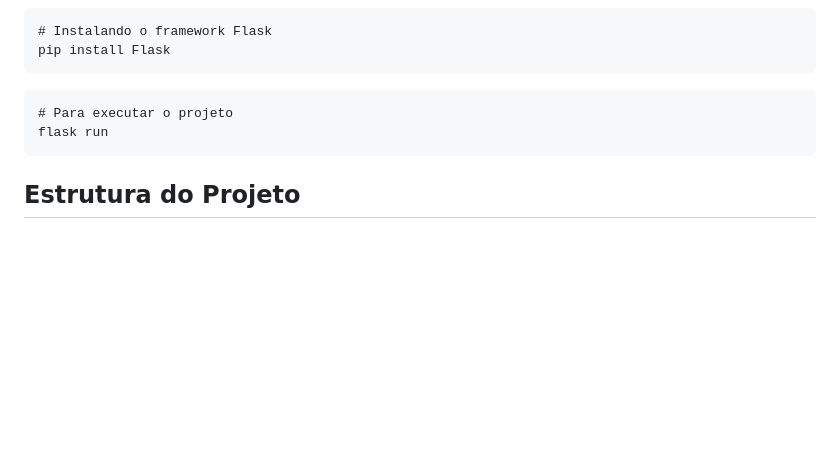
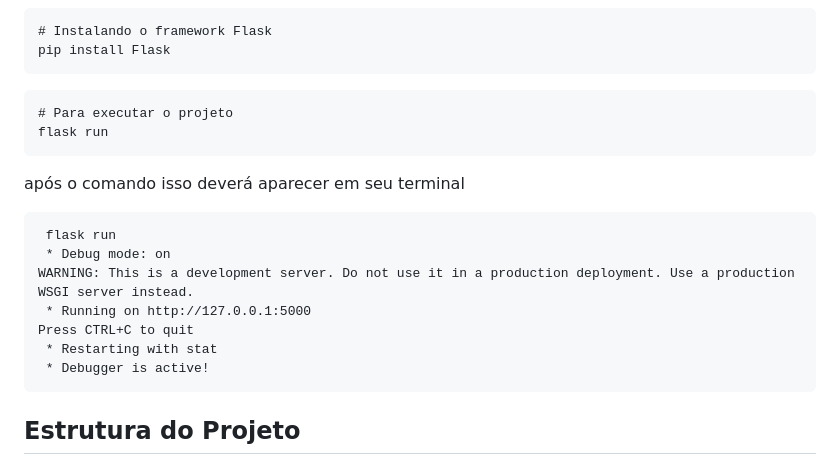
Before and after one commit to UniespProject/glossary-tasklist-projeto, a Markdown page: README.md, the part around the change. Rendered like a GitHub page; blank space fills up the shorter version.

````diff
--- a/README.md
+++ b/README.md
@@ -11,7 +11,16 @@ pip install Flask
 # Para executar o projeto
 flask run
 ```
-
+após o comando isso deverá aparecer em seu terminal
+```
+ flask run
+ * Debug mode: on
+WARNING: This is a development server. Do not use it in a production deployment. Use a production WSGI server instead.
+ * Running on http://127.0.0.1:5000
+Press CTRL+C to quit
+ * Restarting with stat
+ * Debugger is active!
+```
 ## Estrutura do Projeto
 O projeto consiste em um aplicativo web Flask para gerenciamento de glossário e tarefas. A estrutura de pastas e arquivos é a seguinte:
 
````
